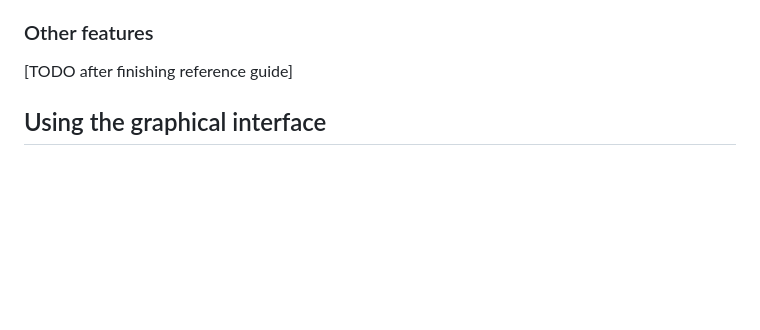
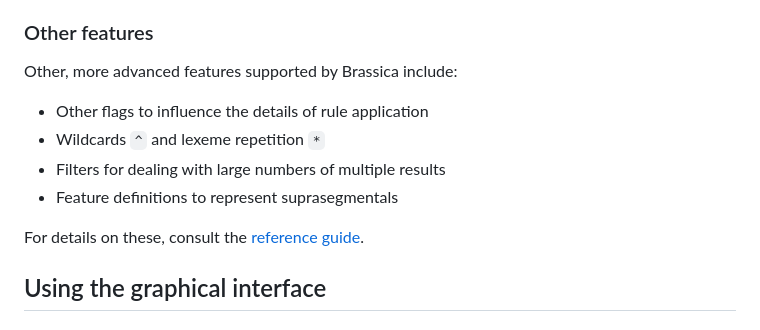
Before and after one commit to bradrn/brassica, a Markdown page: docs/Getting-Started.md, the part around the change. GitHub-like rendering; blank space fills up the shorter version.

Commit message:
Write last section of Getting Started guide

```diff
--- a/docs/Getting-Started.md
+++ b/docs/Getting-Started.md
@@ -527,7 +527,15 @@ Of course, a category cannot refer to itself either, since that would make no se
 
 ### Other features
 
-[TODO after finishing reference guide]
+Other, more advanced features supported by Brassica include:
+
+- Other flags to influence the details of rule application
+- Wildcards `^` and lexeme repetition `*`
+- Filters for dealing with large numbers of multiple results
+- Feature definitions to represent suprasegmentals
+
+For details on these, consult the [reference guide](./Reference.md).
+
 
 ## Using the graphical interface
 
```
